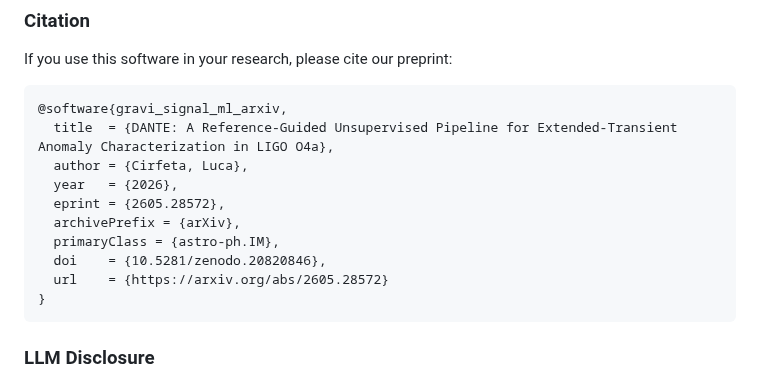
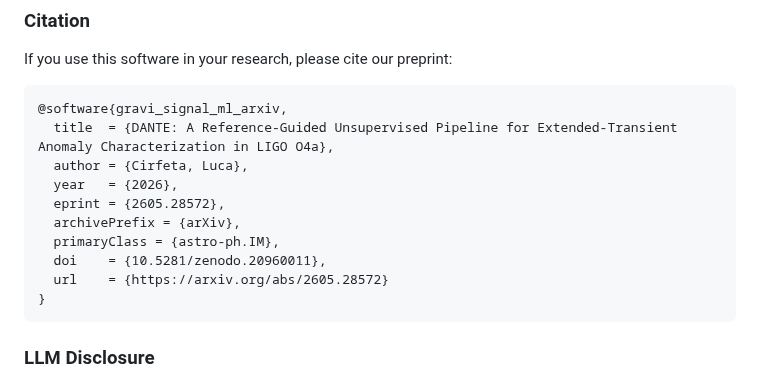
Before and after one commit to lucacirfeta/dante-gravi-signal-ml, a Markdown page: README.md, the part around one of its changes. Rendered like a GitHub page.

Commit message:
docs: update Zenodo DOI badge and BibTeX reference in README

````diff
--- a/README.md
+++ b/README.md
@@ -110,7 +110,7 @@ If you use this software in your research, please cite our preprint:
   eprint = {2605.28572},
   archivePrefix = {arXiv},
   primaryClass = {astro-ph.IM},
-  doi    = {10.5281/zenodo.20820846},
+  doi    = {10.5281/zenodo.20960011},
   url    = {https://arxiv.org/abs/2605.28572}
 }
 ```
````
Also changed, not shown: other parts of README.md (+1 -1 lines).
